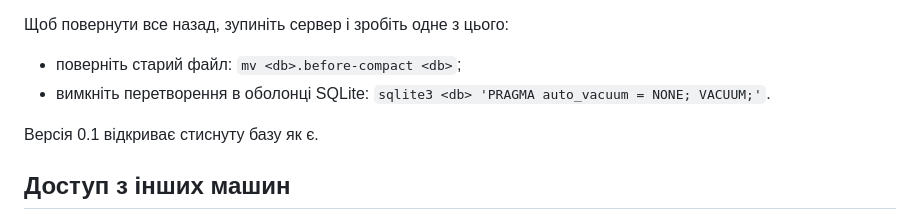
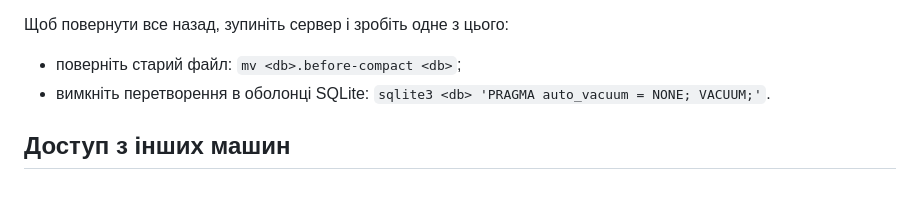
Before and after one commit to petroladkin/hookwitness, a Markdown page: docs/uk/deployment.md, the part around the change. Drawn GitHub-style; blank space fills up the shorter version.

```diff
--- a/docs/uk/deployment.md
+++ b/docs/uk/deployment.md
@@ -148,8 +148,6 @@ docker start hookwitness
 - вимкніть перетворення в оболонці SQLite:
   `sqlite3 <db> 'PRAGMA auto_vacuum = NONE; VACUUM;'`.
 
-Версія 0.1 відкриває стиснуту базу як є.
-
 ## Доступ з інших машин
 
 Поки немає жодного користувача, адмінка (інтерфейс, API і MCP) **не має
```
Also changed, not shown: docs/deployment.md (+0 -2 lines).
